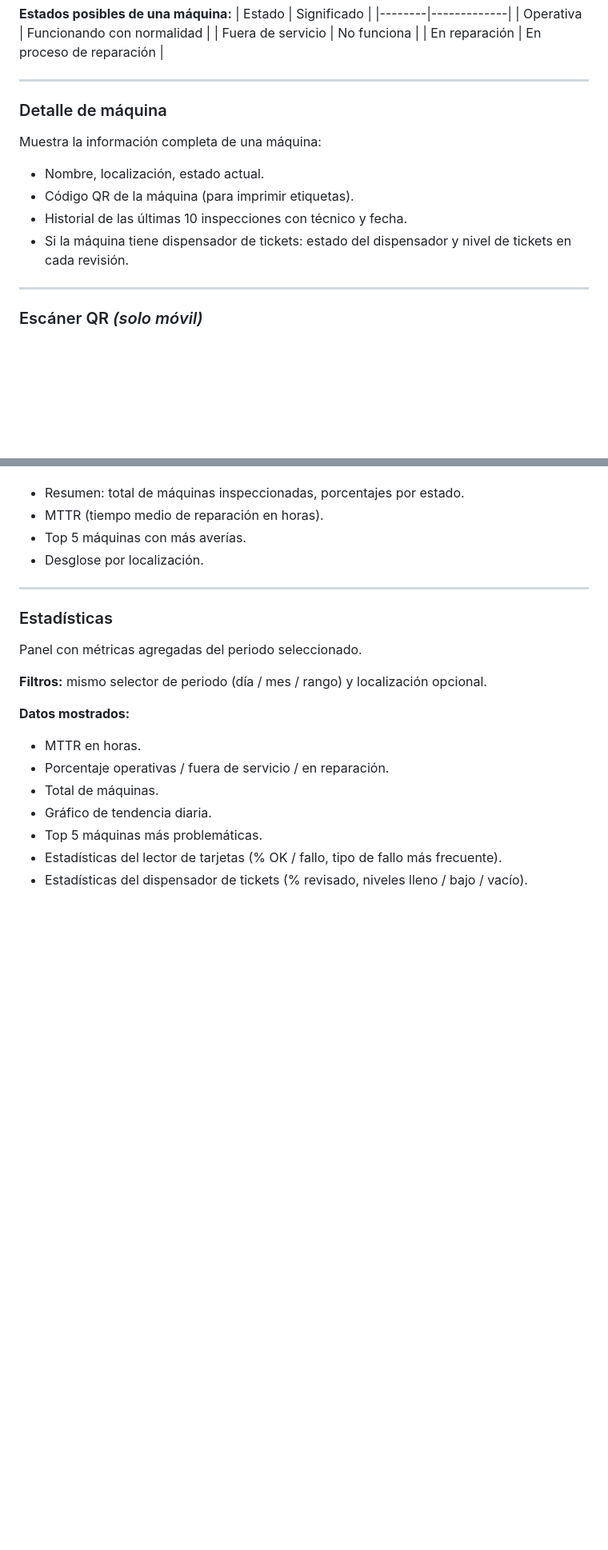
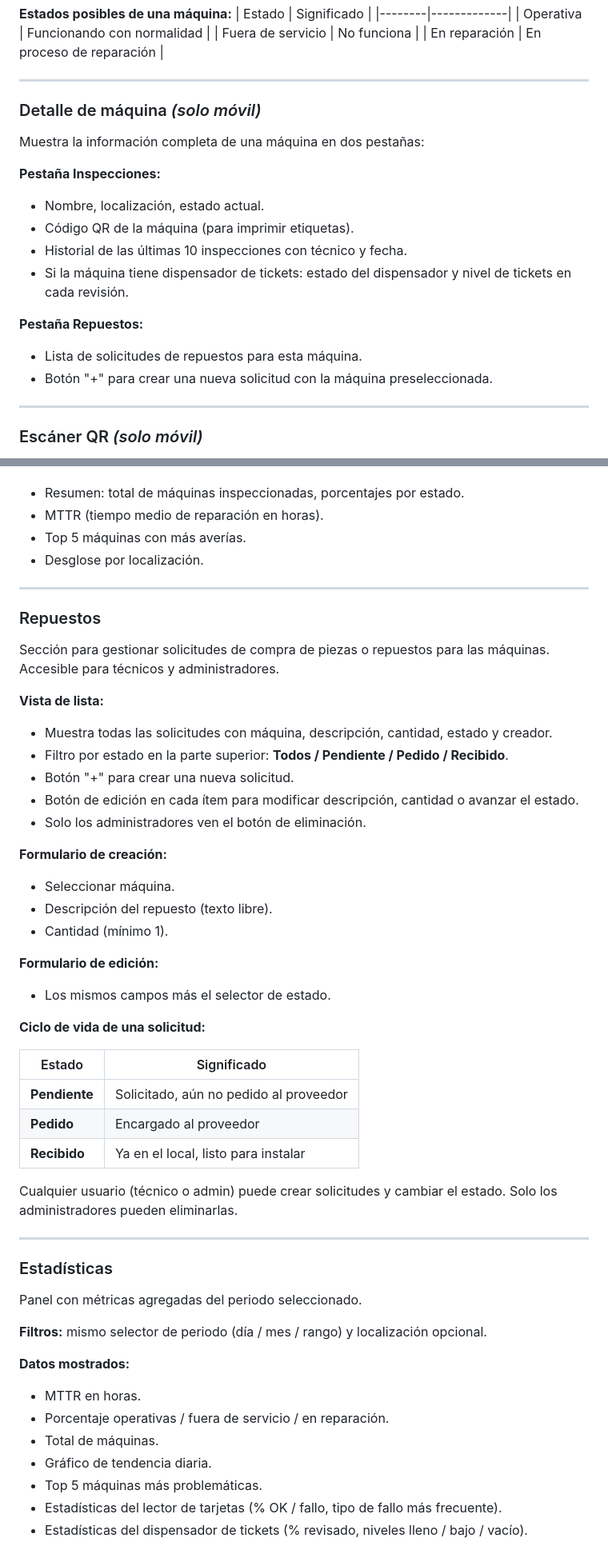
Before and after one commit to potras18/averias, a Markdown page: docs/guia-usuario.md, 2 parts joined by grey strips. Shown at 80% size. Rendered like a GitHub page; blank space fills up the shorter version.

Commit message:
docs: update user guide and maintenance docs for Repuestos feature

```diff
--- a/docs/guia-usuario.md
+++ b/docs/guia-usuario.md
@@ -40,13 +40,19 @@ Vista principal. Muestra todas las máquinas activas con su estado y fecha de ú
 
 ---
 
-### Detalle de máquina
+### Detalle de máquina *(solo móvil)*
 
-Muestra la información completa de una máquina:
+Muestra la información completa de una máquina en dos pestañas:
+
+**Pestaña Inspecciones:**
 - Nombre, localización, estado actual.
 - Código QR de la máquina (para imprimir etiquetas).
 - Historial de las últimas 10 inspecciones con técnico y fecha.
 - Si la máquina tiene dispensador de tickets: estado del dispensador y nivel de tickets en cada revisión.
+
+**Pestaña Repuestos:**
+- Lista de solicitudes de repuestos para esta máquina.
+- Botón "+" para crear una nueva solicitud con la máquina preseleccionada.
 
 ---
 
@@ -101,6 +107,37 @@ Genera informes PDF de inspecciones por periodo y localización.
 
 ---
 
+### Repuestos
+
+Sección para gestionar solicitudes de compra de piezas o repuestos para las máquinas. Accesible para técnicos y administradores.
+
+**Vista de lista:**
+- Muestra todas las solicitudes con máquina, descripción, cantidad, estado y creador.
+- Filtro por estado en la parte superior: **Todos / Pendiente / Pedido / Recibido**.
+- Botón "+" para crear una nueva solicitud.
+- Botón de edición en cada ítem para modificar descripción, cantidad o avanzar el estado.
+- Solo los administradores ven el botón de eliminación.
+
+**Formulario de creación:**
+- Seleccionar máquina.
+- Descripción del repuesto (texto libre).
+- Cantidad (mínimo 1).
+
+**Formulario de edición:**
+- Los mismos campos más el selector de estado.
+
+**Ciclo de vida de una solicitud:**
+
+| Estado | Significado |
+|--------|-------------|
+| **Pendiente** | Solicitado, aún no pedido al proveedor |
+| **Pedido** | Encargado al proveedor |
+| **Recibido** | Ya en el local, listo para instalar |
+
+Cualquier usuario (técnico o admin) puede crear solicitudes y cambiar el estado. Solo los administradores pueden eliminarlas.
+
+---
+
 ### Estadísticas
 
 Panel con métricas agregadas del periodo seleccionado.
```
Also changed, not shown: other parts of docs/guia-usuario.md (+2 -2 lines), docs/mantenimiento.md (+12 -0 lines).
